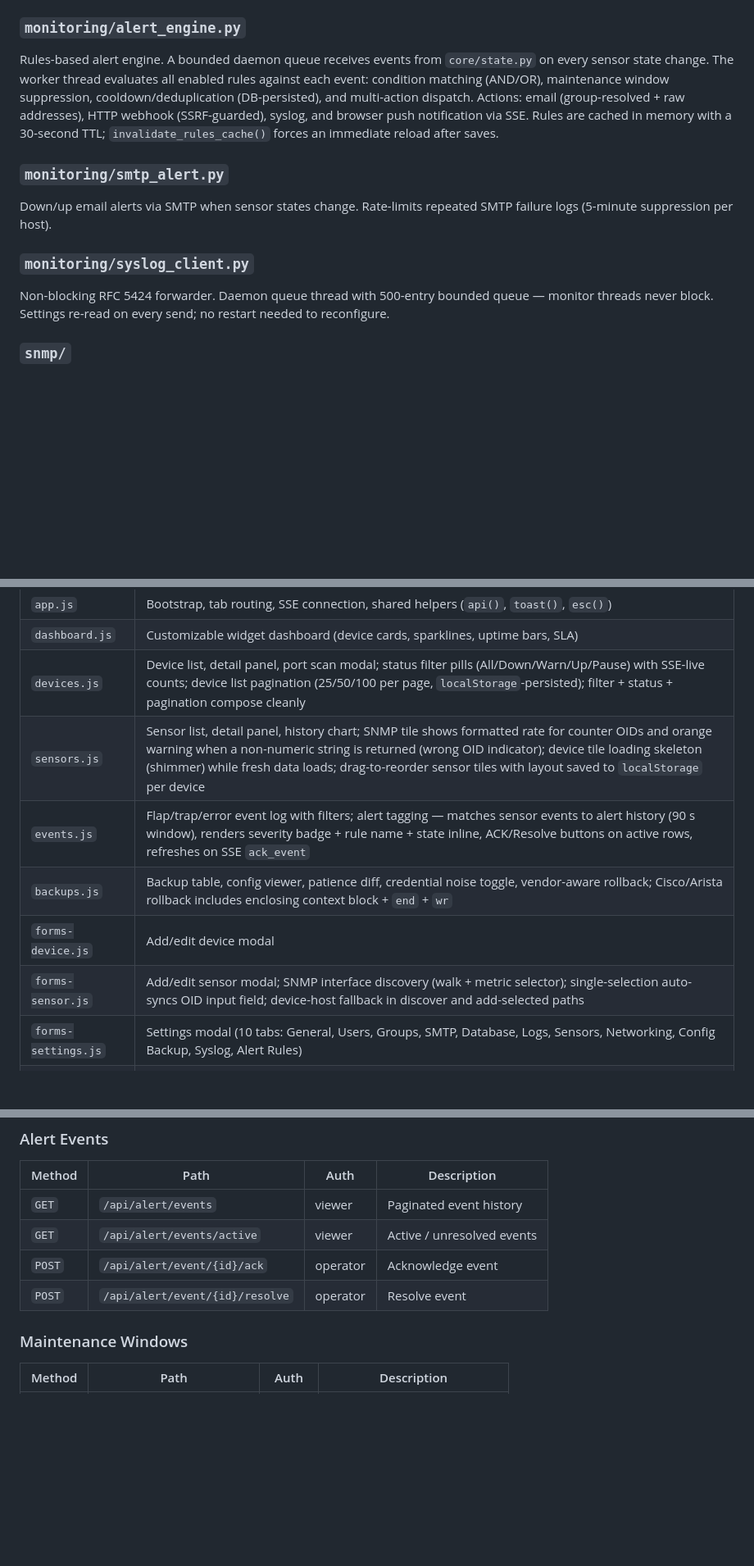
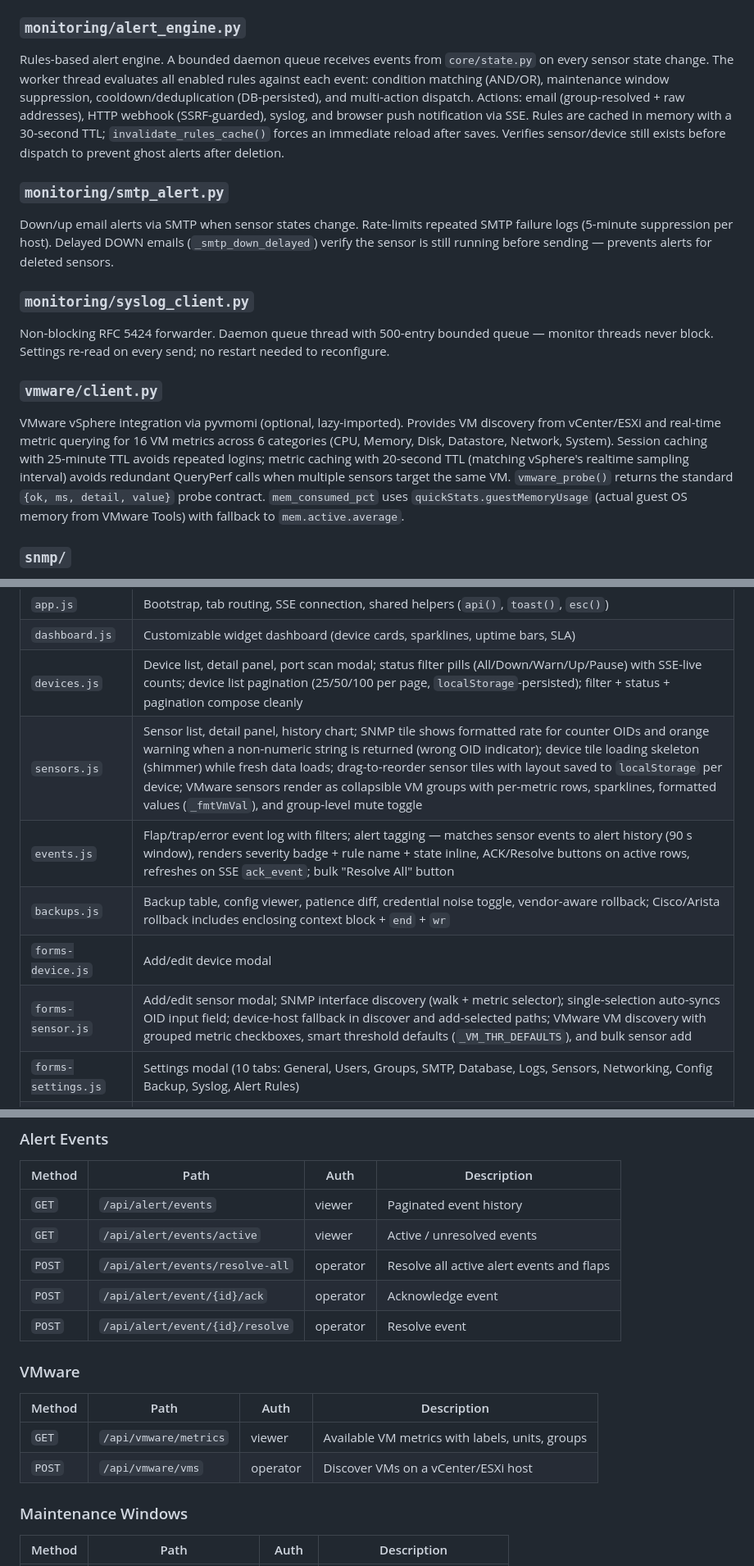
Before and after one commit to Nividan/Pingwatch, a Markdown page: DEVELOPER.md, 3 parts joined by grey strips. Shown at 82% size. Drawn GitHub-style; blank space fills up the shorter version.

```diff
--- a/DEVELOPER.md
+++ b/DEVELOPER.md
@@ -200,13 +206,16 @@ SSH (paramiko) and Telnet connections to network devices. Features: TOFU SSH hos
 Scheduled SQLite database backup. Uses `sqlite3.backup()` (WAL-safe — safe to run while the DB is being written) to snapshot both Main DB and Logs DB into timestamped files under `backup/database/`. Applies a configurable retention policy (default: keep 7 copies). Triggered by the scheduler and also callable on demand via `POST /api/db/backup/run`.
 
 ### `monitoring/alert_engine.py`
-Rules-based alert engine. A bounded daemon queue receives events from `core/state.py` on every sensor state change. The worker thread evaluates all enabled rules against each event: condition matching (AND/OR), maintenance window suppression, cooldown/deduplication (DB-persisted), and multi-action dispatch. Actions: email (group-resolved + raw addresses), HTTP webhook (SSRF-guarded), syslog, and browser push notification via SSE. Rules are cached in memory with a 30-second TTL; `invalidate_rules_cache()` forces an immediate reload after saves.
+Rules-based alert engine. A bounded daemon queue receives events from `core/state.py` on every sensor state change. The worker thread evaluates all enabled rules against each event: condition matching (AND/OR), maintenance window suppression, cooldown/deduplication (DB-persisted), and multi-action dispatch. Actions: email (group-resolved + raw addresses), HTTP webhook (SSRF-guarded), syslog, and browser push notification via SSE. Rules are cached in memory with a 30-second TTL; `invalidate_rules_cache()` forces an immediate reload after saves. Verifies sensor/device still exists before dispatch to prevent ghost alerts after deletion.
 
 ### `monitoring/smtp_alert.py`
-Down/up email alerts via SMTP when sensor states change. Rate-limits repeated SMTP failure logs (5-minute suppression per host).
+Down/up email alerts via SMTP when sensor states change. Rate-limits repeated SMTP failure logs (5-minute suppression per host). Delayed DOWN emails (`_smtp_down_delayed`) verify the sensor is still running before sending — prevents alerts for deleted sensors.
 
 ### `monitoring/syslog_client.py`
 Non-blocking RFC 5424 forwarder. Daemon queue thread with 500-entry bounded queue — monitor threads never block. Settings re-read on every send; no restart needed to reconfigure.
+
+### `vmware/client.py`
+VMware vSphere integration via pyvmomi (optional, lazy-imported). Provides VM discovery from vCenter/ESXi and real-time metric querying for 16 VM metrics across 6 categories (CPU, Memory, Disk, Datastore, Network, System). Session caching with 25-minute TTL avoids repeated logins; metric caching with 20-second TTL (matching vSphere's realtime sampling interval) avoids redundant QueryPerf calls when multiple sensors target the same VM. `vmware_probe()` returns the standard `{ok, ms, detail, value}` probe contract. `mem_consumed_pct` uses `quickStats.guestMemoryUsage` (actual guest OS memory from VMware Tools) with fallback to `mem.active.average`.
 
 ### `snmp/`
 - `receiver.py` — UDP socket on the SNMP port, injects raw traps into the pipeline
@@ -298,11 +307,11 @@ The frontend is served as static files — no build step.
 | `app.js` | Bootstrap, tab routing, SSE connection, shared helpers (`api()`, `toast()`, `esc()`) |
 | `dashboard.js` | Customizable widget dashboard (device cards, sparklines, uptime bars, SLA) |
 | `devices.js` | Device list, detail panel, port scan modal; status filter pills (All/Down/Warn/Up/Pause) with SSE-live counts; device list pagination (25/50/100 per page, `localStorage`-persisted); filter + status + pagination compose cleanly |
-| `sensors.js` | Sensor list, detail panel, history chart; SNMP tile shows formatted rate for counter OIDs and orange warning when a non-numeric string is returned (wrong OID indicator); device tile loading skeleton (shimmer) while fresh data loads; drag-to-reorder sensor tiles with layout saved to `localStorage` per device |
-| `events.js` | Flap/trap/error event log with filters; alert tagging — matches sensor events to alert history (90 s window), renders severity badge + rule name + state inline, ACK/Resolve buttons on active rows, refreshes on SSE `ack_event` |
+| `sensors.js` | Sensor list, detail panel, history chart; SNMP tile shows formatted rate for counter OIDs and orange warning when a non-numeric string is returned (wrong OID indicator); device tile loading skeleton (shimmer) while fresh data loads; drag-to-reorder sensor tiles with layout saved to `localStorage` per device; VMware sensors render as collapsible VM groups with per-metric rows, sparklines, formatted values (`_fmtVmVal`), and group-level mute toggle |
+| `events.js` | Flap/trap/error event log with filters; alert tagging — matches sensor events to alert history (90 s window), renders severity badge + rule name + state inline, ACK/Resolve buttons on active rows, refreshes on SSE `ack_event`; bulk "Resolve All" button |
 | `backups.js` | Backup table, config viewer, patience diff, credential noise toggle, vendor-aware rollback; Cisco/Arista rollback includes enclosing context block + `end` + `wr` |
 | `forms-device.js` | Add/edit device modal |
-| `forms-sensor.js` | Add/edit sensor modal; SNMP interface discovery (walk + metric selector); single-selection auto-syncs OID input field; device-host fallback in discover and add-selected paths |
+| `forms-sensor.js` | Add/edit sensor modal; SNMP interface discovery (walk + metric selector); single-selection auto-syncs OID input field; device-host fallback in discover and add-selected paths; VMware VM discovery with grouped metric checkboxes, smart threshold defaults (`_VM_THR_DEFAULTS`), and bulk sensor add |
 | `forms-settings.js` | Settings modal (10 tabs: General, Users, Groups, SMTP, Database, Logs, Sensors, Networking, Config Backup, Syslog, Alert Rules) |
 | `forms-users.js` | User management, Change Password modal, self-service Edit Profile modal |
 | `forms-ldap.js` | LDAP/AD settings modal |
@@ -435,8 +444,16 @@ The frontend is served as static files — no build step.
 |--------|------|------|-------------|
 | `GET` | `/api/alert/events` | viewer | Paginated event history |
 | `GET` | `/api/alert/events/active` | viewer | Active / unresolved events |
+| `POST` | `/api/alert/events/resolve-all` | operator | Resolve all active alert events and flaps |
 | `POST` | `/api/alert/event/{id}/ack` | operator | Acknowledge event |
 | `POST` | `/api/alert/event/{id}/resolve` | operator | Resolve event |
+
+### VMware
+
+| Method | Path | Auth | Description |
+|--------|------|------|-------------|
+| `GET` | `/api/vmware/metrics` | viewer | Available VM metrics with labels, units, groups |
+| `POST` | `/api/vmware/vms` | operator | Discover VMs on a vCenter/ESXi host |
 
 ### Maintenance Windows
 
```
Also changed, not shown: other parts of DEVELOPER.md (+9 -3 lines), ROADMAP.md (+17 -0 lines).
